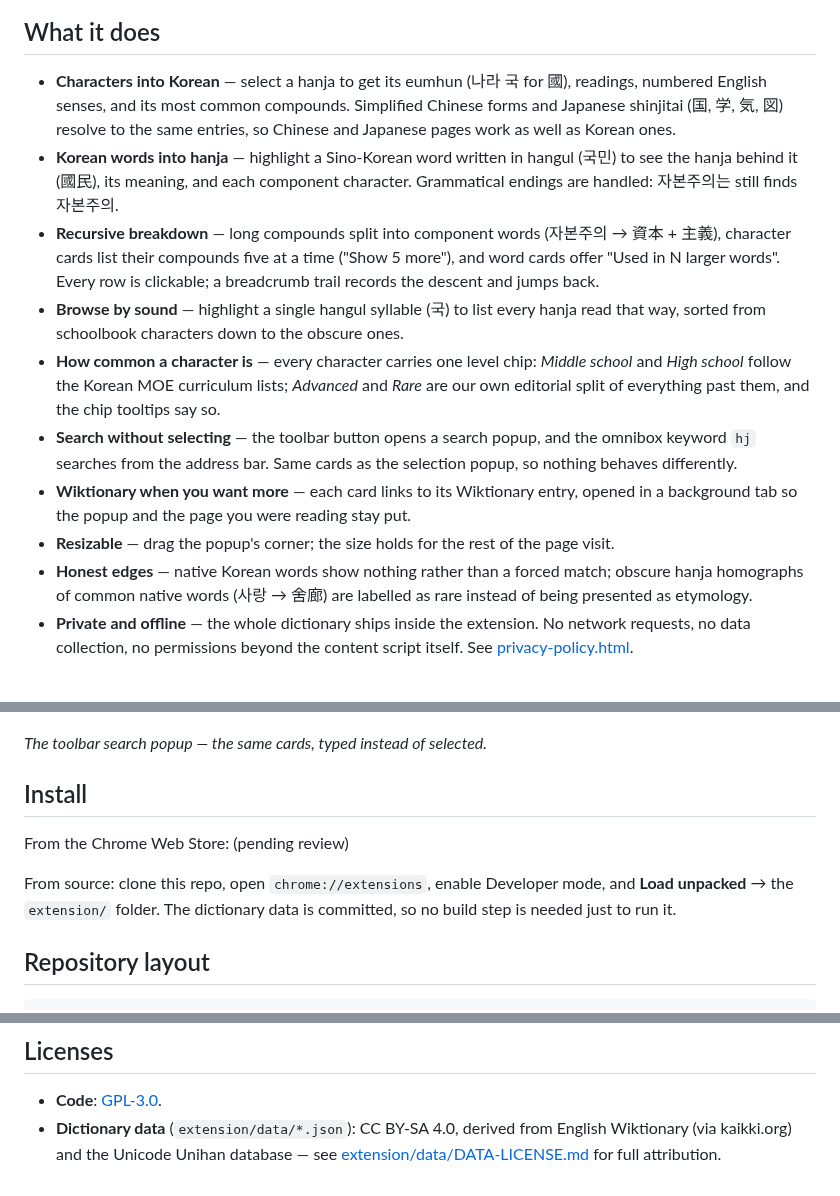
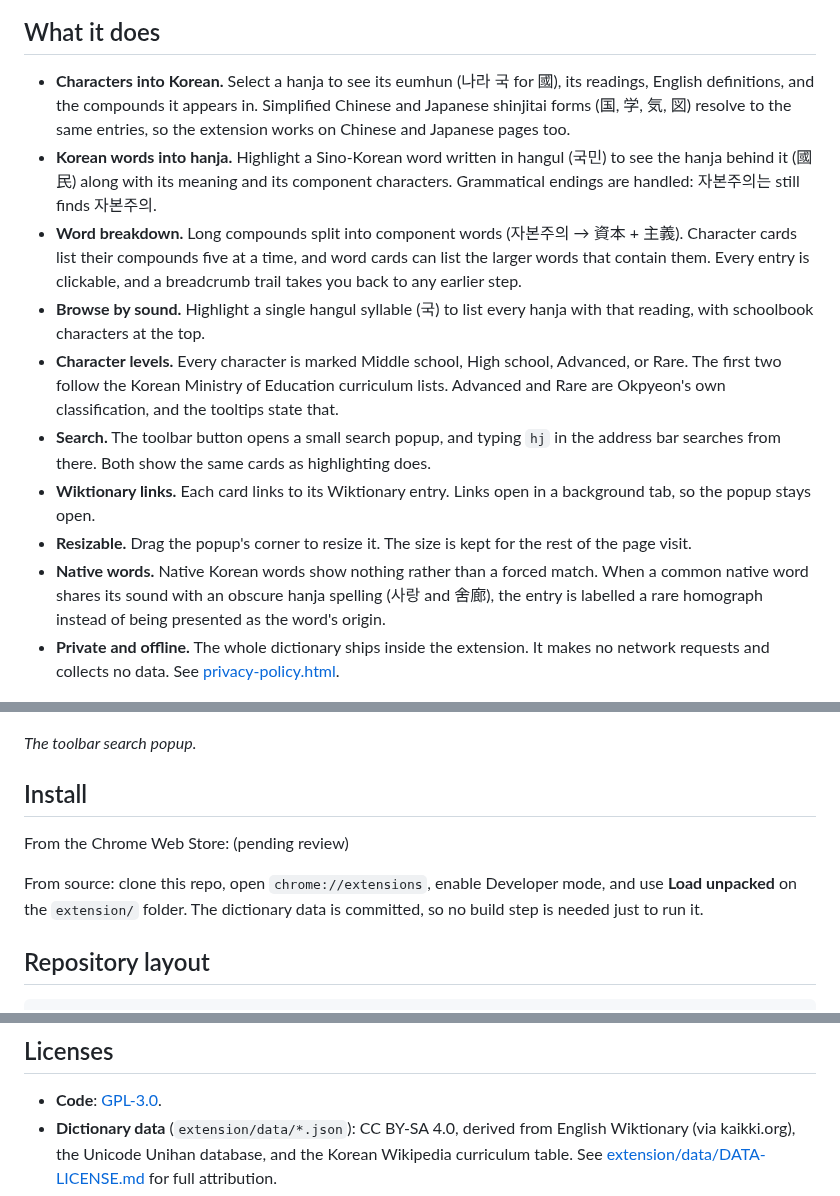
Before and after one commit to jjm4000/etymikon, a Markdown page: README.md, 3 parts joined by grey strips. Drawn GitHub-style.

Commit message:
README: plainer voice
No em dashes, no rule-of-three constructions, levels are levels rather
than chips, and the Honest edges heading is gone.

Co-Authored-By: Claude Fable 5 <noreply@anthropic.com>

```diff
--- a/README.md
+++ b/README.md
@@ -10,37 +10,38 @@ Nothing to highlight? Type into the toolbar search popup instead.
 
 ## What it does
 
-- **Characters into Korean** — select a hanja to get its eumhun (나라 국 for
-  國), readings, numbered English senses, and its most common compounds.
-  Simplified Chinese forms and Japanese shinjitai (国, 学, 気, 図) resolve to
-  the same entries, so Chinese and Japanese pages work as well as Korean ones.
-- **Korean words into hanja** — highlight a Sino-Korean word written in hangul
-  (국민) to see the hanja behind it (國民), its meaning, and each component
-  character. Grammatical endings are handled: 자본주의는 still finds 자본주의.
-- **Recursive breakdown** — long compounds split into component words
-  (자본주의 → 資本 + 主義), character cards list their compounds five at a time
-  ("Show 5 more"), and word cards offer "Used in N larger words". Every row is
-  clickable; a breadcrumb trail records the descent and jumps back.
-- **Browse by sound** — highlight a single hangul syllable (국) to list every
-  hanja read that way, sorted from schoolbook characters down to the obscure
-  ones.
-- **How common a character is** — every character carries one level chip:
-  *Middle school* and *High school* follow the Korean MOE curriculum lists;
-  *Advanced* and *Rare* are our own editorial split of everything past them,
-  and the chip tooltips say so.
-- **Search without selecting** — the toolbar button opens a search popup, and
-  the omnibox keyword `hj` searches from the address bar. Same cards as the
-  selection popup, so nothing behaves differently.
-- **Wiktionary when you want more** — each card links to its Wiktionary entry,
-  opened in a background tab so the popup and the page you were reading stay put.
-- **Resizable** — drag the popup's corner; the size holds for the rest of the
-  page visit.
-- **Honest edges** — native Korean words show nothing rather than a forced
-  match; obscure hanja homographs of common native words (사랑 → 舍廊) are
-  labelled as rare instead of being presented as etymology.
-- **Private and offline** — the whole dictionary ships inside the extension.
-  No network requests, no data collection, no permissions beyond the content
-  script itself. See [privacy-policy.html](privacy-policy.html).
+- **Characters into Korean.** Select a hanja to see its eumhun (나라 국 for
+  國), its readings, English definitions, and the compounds it appears in.
+  Simplified Chinese and Japanese shinjitai forms (国, 学, 気, 図) resolve to
+  the same entries, so the extension works on Chinese and Japanese pages too.
+- **Korean words into hanja.** Highlight a Sino-Korean word written in hangul
+  (국민) to see the hanja behind it (國民) along with its meaning and its
+  component characters. Grammatical endings are handled: 자본주의는 still
+  finds 자본주의.
+- **Word breakdown.** Long compounds split into component words (자본주의 →
+  資本 + 主義). Character cards list their compounds five at a time, and word
+  cards can list the larger words that contain them. Every entry is clickable,
+  and a breadcrumb trail takes you back to any earlier step.
+- **Browse by sound.** Highlight a single hangul syllable (국) to list every
+  hanja with that reading, with schoolbook characters at the top.
+- **Character levels.** Every character is marked Middle school, High school,
+  Advanced, or Rare. The first two follow the Korean Ministry of Education
+  curriculum lists. Advanced and Rare are Okpyeon's own classification, and
+  the tooltips state that.
+- **Search.** The toolbar button opens a small search popup, and typing `hj`
+  in the address bar searches from there. Both show the same cards as
+  highlighting does.
+- **Wiktionary links.** Each card links to its Wiktionary entry. Links open
+  in a background tab, so the popup stays open.
+- **Resizable.** Drag the popup's corner to resize it. The size is kept for
+  the rest of the page visit.
+- **Native words.** Native Korean words show nothing rather than a forced
+  match. When a common native word shares its sound with an obscure hanja
+  spelling (사랑 and 舍廊), the entry is labelled a rare homograph instead of
+  being presented as the word's origin.
+- **Private and offline.** The whole dictionary ships inside the extension.
+  It makes no network requests and collects no data. See
+  [privacy-policy.html](privacy-policy.html).
 
 ![Homophone browse](screenshots/4-homophone-browse.png)
 
@@ -48,15 +49,15 @@ Nothing to highlight? Type into the toolbar search popup instead.
 
 ![Search popup](screenshots/5-search-popup.png)
 
-*The toolbar search popup — the same cards, typed instead of selected.*
+*The toolbar search popup.*
 
 ## Install
 
 From the Chrome Web Store: (pending review)
 
 From source: clone this repo, open `chrome://extensions`, enable Developer
-mode, and **Load unpacked** → the `extension/` folder. The dictionary data is
-committed, so no build step is needed just to run it.
+mode, and use **Load unpacked** on the `extension/` folder. The dictionary
+data is committed, so no build step is needed just to run it.
 
 ## Repository layout
 
@@ -94,6 +95,7 @@ UI self-checks: open `test-page/index.html` in a browser and press
 
 - **Code**: [GPL-3.0](LICENSE).
 - **Dictionary data** (`extension/data/*.json`): CC BY-SA 4.0, derived from
-  English Wiktionary (via kaikki.org) and the Unicode Unihan database — see
+  English Wiktionary (via kaikki.org), the Unicode Unihan database, and the
+  Korean Wikipedia curriculum table. See
   [extension/data/DATA-LICENSE.md](extension/data/DATA-LICENSE.md) for full
   attribution.
```
Also changed, not shown: other parts of README.md (+2 -2 lines).
